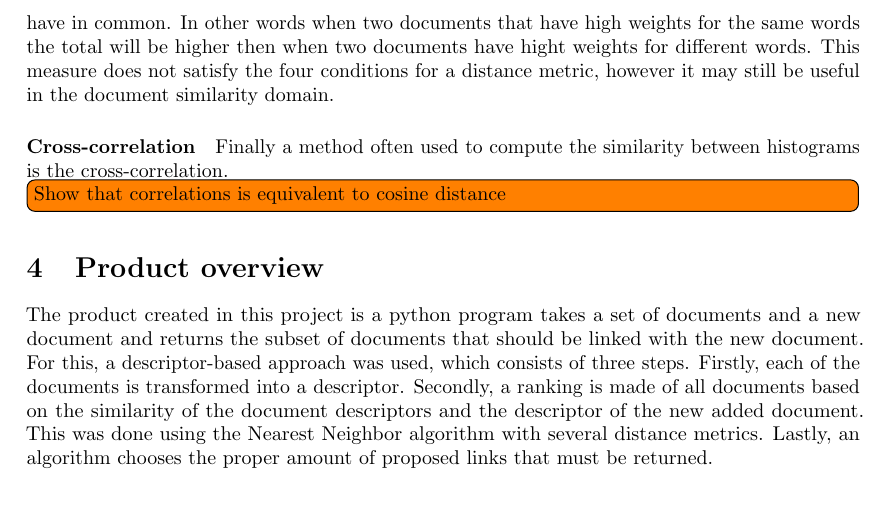
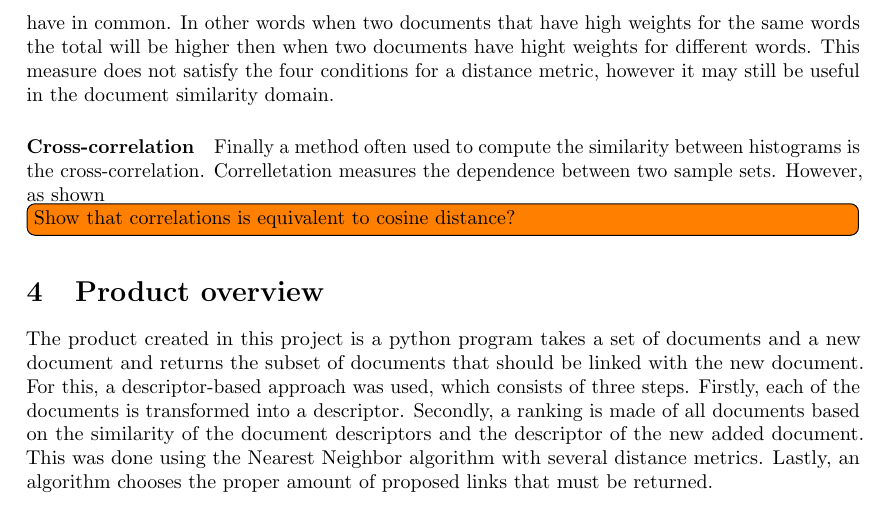
Before and after one commit to PerceptumNL/TweedejaarsProject, a LaTeX paper (doc/final report/Ginkels_Peters_Weerts_2ndYearProject.tex, which reads doc/final report/chapters/2_theory.tex): part of page 9 of 20, cut so that both start at the same text. Compiled offline with pdfLaTeX.

Commit message:
theory chapter

```diff
--- a/doc/final report/chapters/2_theory.tex
+++ b/doc/final report/chapters/2_theory.tex
@@ -203,5 +203,6 @@ measure does not satisfy the four conditions for a distance metric, however
 it may still be useful in the document similarity domain.
 
 \paragraph{Cross-correlation} Finally a method often used to compute the
-similarity between histograms is the cross-correlation.
-\todo[inline]{Show that correlations is equivalent to cosine distance}
+similarity between histograms is the cross-correlation. Correlletation measures
+the dependence between two sample sets. However, as shown
+\todo[inline]{Show that correlations is equivalent to cosine distance?}
```
